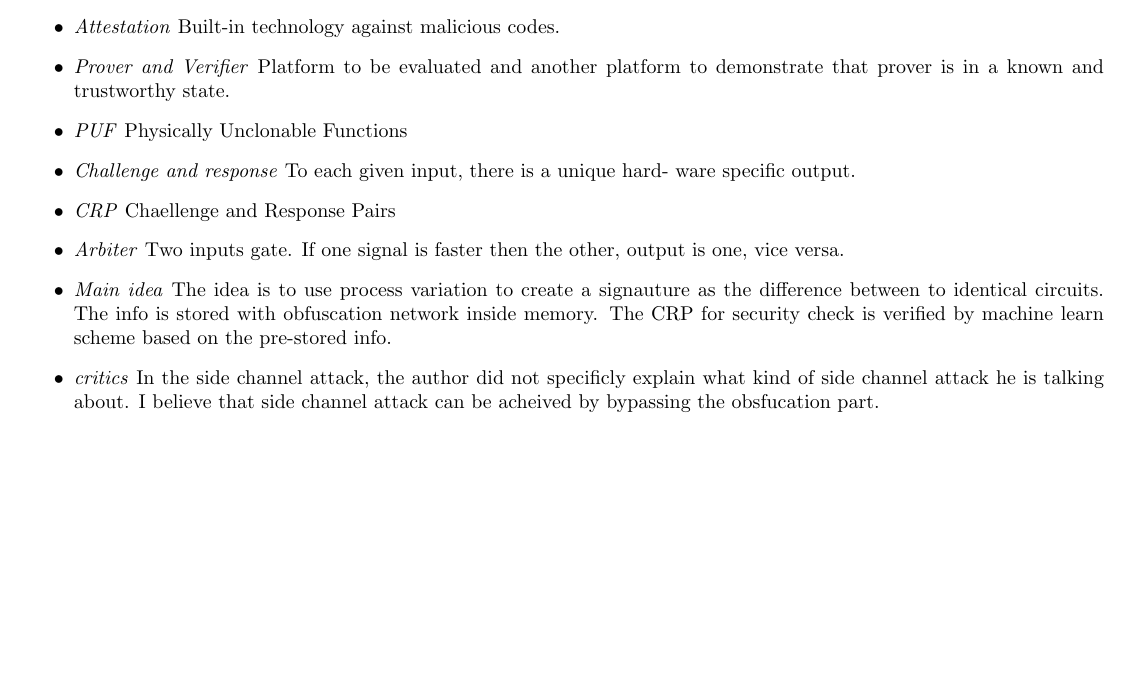
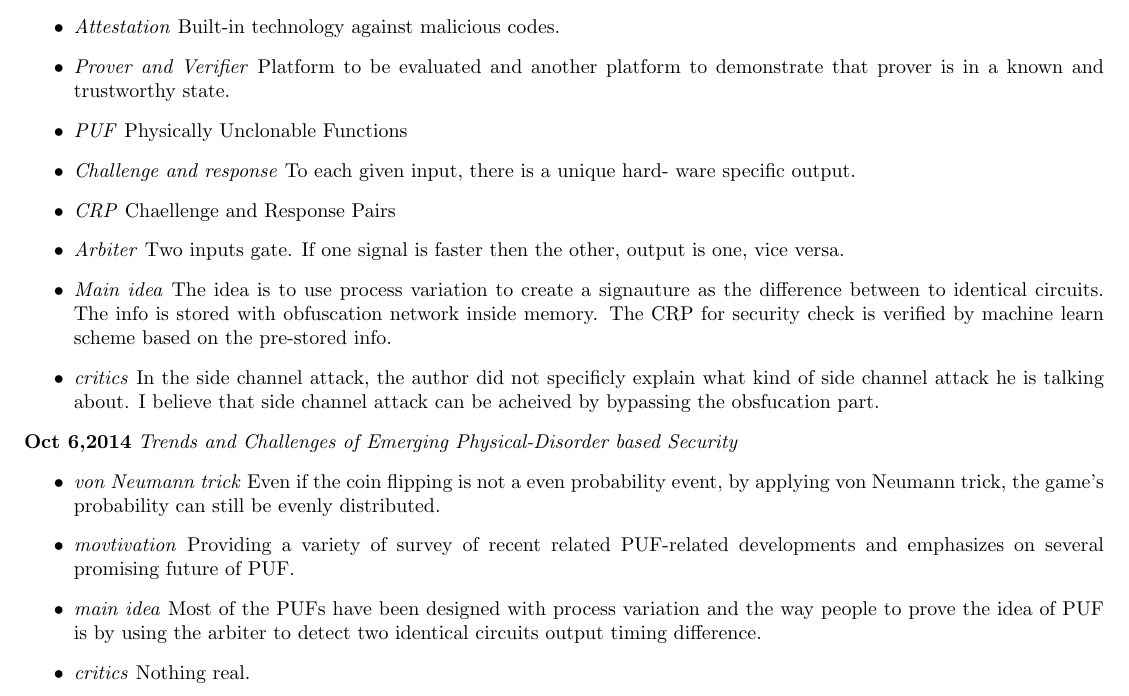
Before and after one commit to byzhou/research_notes, a LaTeX document (week6_fall.tex): part of the page, cut so that both start at the same text, the shorter picture padded with empty space. Compiled offline with pdfLaTeX.

Commit message:
AUTOCOMMIT on Mon Oct  6 16:34:44 EDT 2014

```diff
--- a/week6_fall.tex
+++ b/week6_fall.tex
@@ -45,4 +45,22 @@
             what kind of side channel attack he is talking about. I believe that side channel attack
             can be acheived by bypassing the obsfucation part.
         \end{itemize}
+
+\noindent \textbf{Oct 6,2014}
+\textit{Trends and Challenges of Emerging Physical-Disorder based Security}
+\indent		\begin{itemize}
+            \item \textit{von Neumann trick} Even if the coin flipping is not a even probability
+            event, by applying von Neumann trick, the game's probability can still be evenly
+            distributed.
+
+            \item \textit{movtivation} Providing a variety of survey of recent related PUF-related
+            developments and emphasizes on several promising future of PUF.
+
+            \item \textit{main idea} Most of the PUFs have been designed with process variation and
+            the way people to prove the idea of PUF is by using the arbiter to detect two identical
+            circuits output timing difference.
+
+            \item \textit{critics} Nothing real.
+
+            \end{itemize}
 \end{document}
```
